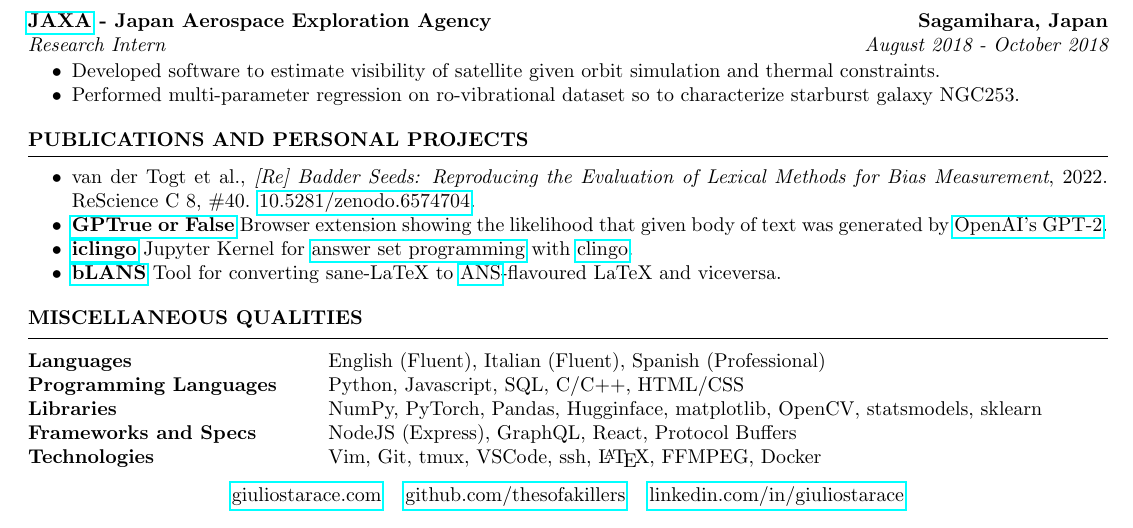
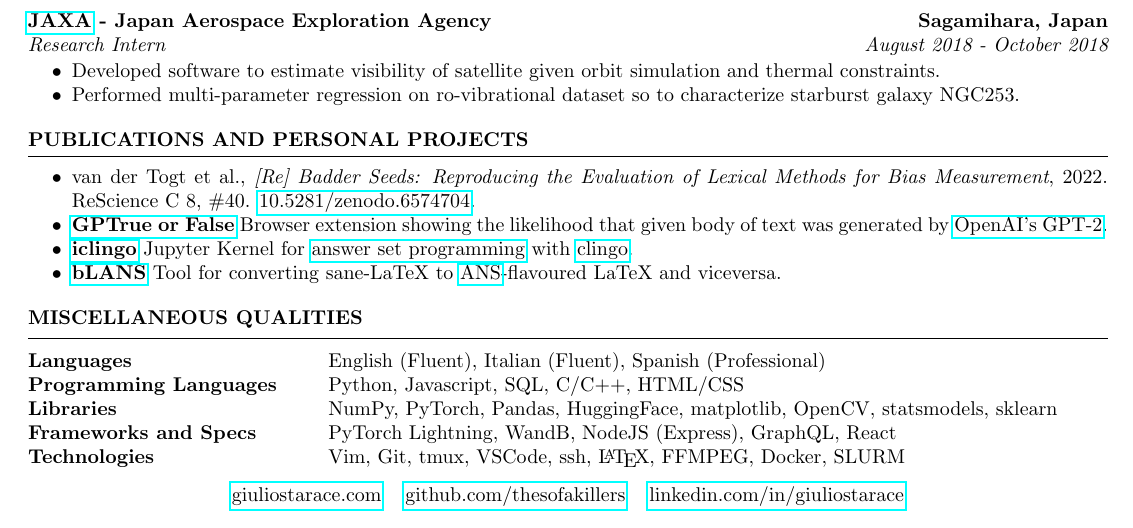
Before and after one commit to thesofakillers/cv, a LaTeX CV (GiulioStarace_CV.tex): part of the page, cut so that both start at the same text. Compiled offline with pdfLaTeX.

Commit message:
add SLURM

```diff
--- a/GiulioStarace_CV.tex
+++ b/GiulioStarace_CV.tex
@@ -130,11 +130,11 @@
 \begin{rSection}{Miscellaneous Qualities}
 
 	\begin{tabular}{ @{} >{\bfseries}l @{\hspace{6ex}} l }
-		Languages             & English (Fluent), Italian (Fluent), Spanish (Professional)                   \\
-		Programming Languages & Python, Javascript, SQL, C/C++, HTML/CSS                                     \\
-		Libraries             & NumPy, PyTorch, Pandas, Hugginface, matplotlib, OpenCV, statsmodels, sklearn \\
-		Frameworks and Specs  & NodeJS (Express), GraphQL, React, Protocol Buffers                           \\
-		Technologies          & Vim, Git, tmux, VSCode, ssh, \LaTeX, FFMPEG, Docker
+		Languages             & English (Fluent), Italian (Fluent), Spanish (Professional)										\\
+		Programming Languages & Python, Javascript, SQL, C/C++, HTML/CSS																			\\
+		Libraries             & NumPy, PyTorch, Pandas, HuggingFace, matplotlib, OpenCV, statsmodels, sklearn	\\
+		Frameworks and Specs  & PyTorch Lightning, WandB, NodeJS (Express), GraphQL, React										\\
+		Technologies          & Vim, Git, tmux, VSCode, ssh, \LaTeX, FFMPEG, Docker, SLURM
 	\end{tabular}
 
 \end{rSection}
```
Also changed, not shown: GiulioStarace_CV.pdf.
